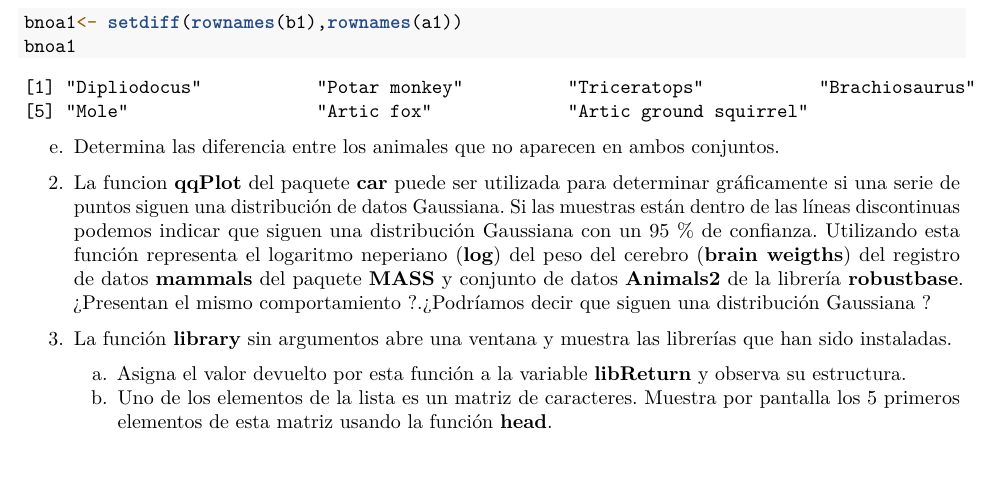
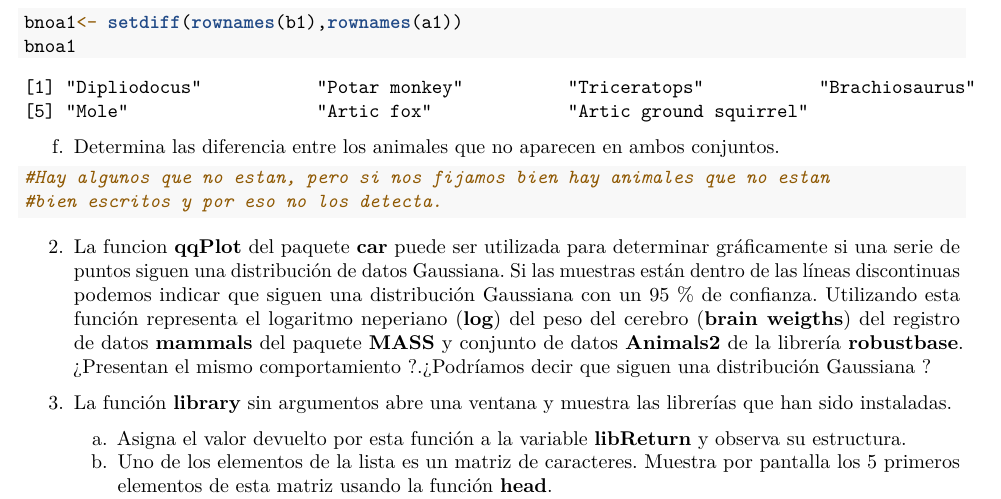
Before and after one commit to Monica-Linde/SolucionesTema1, an R Markdown document (BoletinTema1MonicaLinde.Rmd): part of page 4 of 5, cut so that both start at the same text, the shorter picture padded with empty space. Rendered offline with R 4.5, knitr and Pandoc, then LaTeX, with nearby package versions.

Commit message:
He realizado el apartado f delejercicio 1 y por tanto lo he acabado

````diff
--- a/BoletinTema1MonicaLinde.Rmd
+++ b/BoletinTema1MonicaLinde.Rmd
@@ -160,21 +160,11 @@ bnoa1<- setdiff(rownames(b1),rownames(a1))
 bnoa1
 ```
 
-e.  Determina las diferencia entre los animales que no aparecen en ambos conjuntos.
+f.  Determina las diferencia entre los animales que no aparecen en ambos conjuntos.
 
 ```{r}
-
-
-
-
-
-
-
-
-
-
-
-
+#Hay algunos que no estan, pero si nos fijamos bien hay animales que no estan
+#bien escritos y por eso no los detecta.
 ```
 
 2.  La funcion **qqPlot** del paquete **car** puede ser utilizada para determinar gráficamente si una serie de puntos siguen una distribución de datos Gaussiana. Si las muestras están dentro de las líneas discontinuas podemos indicar que siguen una distribución Gaussiana con un 95 % de confianza. Utilizando esta función representa el logaritmo neperiano (**log**) del peso del cerebro (**brain weigths**) del registro de datos **mammals** del paquete **MASS** y conjunto de datos **Animals2** de la librería **robustbase**. ¿Presentan el mismo comportamiento ?.¿Podríamos decir que siguen una distribución Gaussiana ?
````
